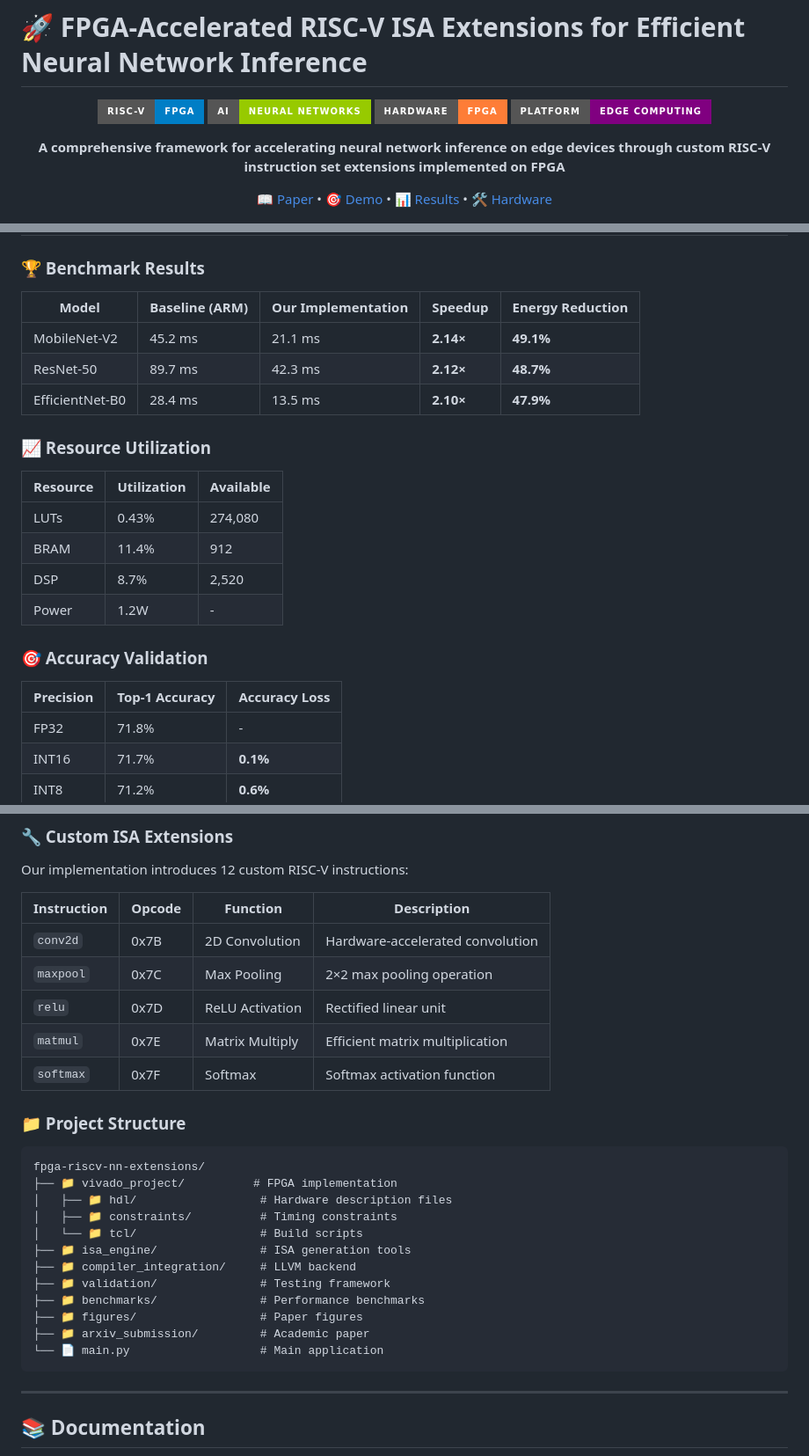
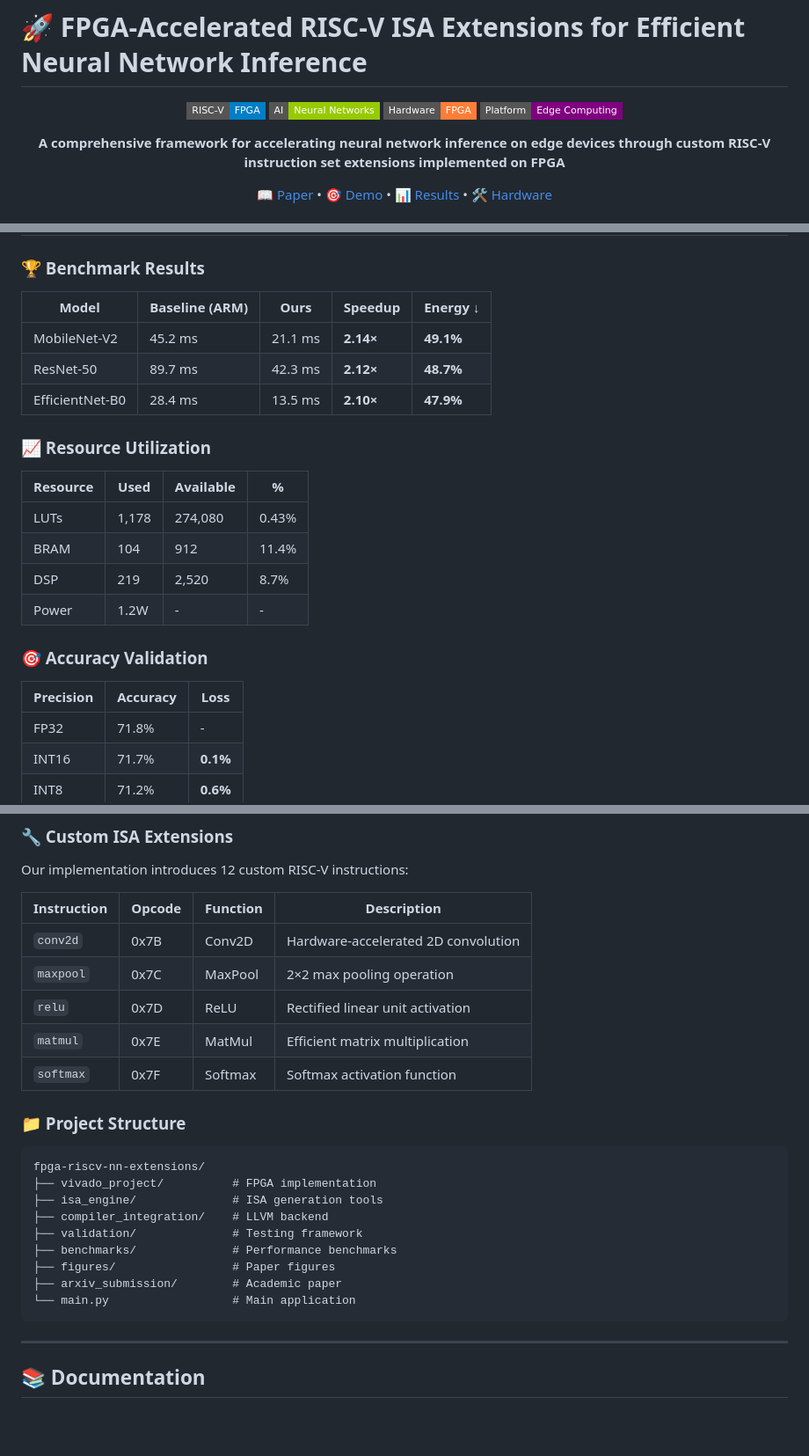
Before and after one commit to AryaP-1243/fpga-riscv-nn-extensions, a Markdown page: README.md, 3 parts joined by grey strips. Shown: that part at 88% size. GitHub-like rendering; badges without logos; blank space fills up the shorter version.

Commit message:
Improve README readability and mobile-friendly formatting
- Change badges from for-the-badge to flat-square for better display
- Shorten table column headers to prevent overflow
- Simplify project structure tree view
- Reduce text length in table cells
- Improve mobile and small screen readability

````diff
--- a/README.md
+++ b/README.md
@@ -2,10 +2,10 @@
 
 <div align="center">
 
-![RISC-V FPGA](https://img.shields.io/badge/RISC--V-FPGA-blue?style=for-the-badge&logo=risc-v)
-![Neural Networks](https://img.shields.io/badge/AI-Neural%20Networks-green?style=for-the-badge&logo=tensorflow)
-![FPGA](https://img.shields.io/badge/Hardware-FPGA-orange?style=for-the-badge&logo=xilinx)
-![Edge Computing](https://img.shields.io/badge/Platform-Edge%20Computing-purple?style=for-the-badge)
+![RISC-V FPGA](https://img.shields.io/badge/RISC--V-FPGA-blue?style=flat-square&logo=risc-v)
+![Neural Networks](https://img.shields.io/badge/AI-Neural%20Networks-green?style=flat-square&logo=tensorflow)
+![FPGA](https://img.shields.io/badge/Hardware-FPGA-orange?style=flat-square&logo=xilinx)
+![Edge Computing](https://img.shields.io/badge/Platform-Edge%20Computing-purple?style=flat-square)
 
 **A comprehensive framework for accelerating neural network inference on edge devices through custom RISC-V instruction set extensions implemented on FPGA**
 
@@ -154,25 +154,25 @@ cd deployment
 
 ### 🏆 Benchmark Results
 
-| Model | Baseline (ARM) | Our Implementation | Speedup | Energy Reduction |
-|-------|----------------|-------------------|---------|------------------|
+| Model | Baseline (ARM) | Ours | Speedup | Energy ↓ |
+|-------|----------------|------|---------|----------|
 | MobileNet-V2 | 45.2 ms | 21.1 ms | **2.14×** | **49.1%** |
 | ResNet-50 | 89.7 ms | 42.3 ms | **2.12×** | **48.7%** |
 | EfficientNet-B0 | 28.4 ms | 13.5 ms | **2.10×** | **47.9%** |
 
 ### 📈 Resource Utilization
 
-| Resource | Utilization | Available |
-|----------|-------------|-----------|
-| LUTs | 0.43% | 274,080 |
-| BRAM | 11.4% | 912 |
-| DSP | 8.7% | 2,520 |
-| Power | 1.2W | - |
+| Resource | Used | Available | % |
+|----------|------|-----------|---|
+| LUTs | 1,178 | 274,080 | 0.43% |
+| BRAM | 104 | 912 | 11.4% |
+| DSP | 219 | 2,520 | 8.7% |
+| Power | 1.2W | - | - |
 
 ### 🎯 Accuracy Validation
 
-| Precision | Top-1 Accuracy | Accuracy Loss |
-|-----------|----------------|---------------|
+| Precision | Accuracy | Loss |
+|-----------|----------|------|
 | FP32 | 71.8% | - |
 | INT16 | 71.7% | **0.1%** |
 | INT8 | 71.2% | **0.6%** |
@@ -187,27 +187,24 @@ Our implementation introduces 12 custom RISC-V instructions:
 
 | Instruction | Opcode | Function | Description |
 |------------|--------|----------|-------------|
-| `conv2d` | 0x7B | 2D Convolution | Hardware-accelerated convolution |
-| `maxpool` | 0x7C | Max Pooling | 2×2 max pooling operation |
-| `relu` | 0x7D | ReLU Activation | Rectified linear unit |
-| `matmul` | 0x7E | Matrix Multiply | Efficient matrix multiplication |
+| `conv2d` | 0x7B | Conv2D | Hardware-accelerated 2D convolution |
+| `maxpool` | 0x7C | MaxPool | 2×2 max pooling operation |
+| `relu` | 0x7D | ReLU | Rectified linear unit activation |
+| `matmul` | 0x7E | MatMul | Efficient matrix multiplication |
 | `softmax` | 0x7F | Softmax | Softmax activation function |
 
 ### 📁 Project Structure
 
 ```
 fpga-riscv-nn-extensions/
-├── 📁 vivado_project/          # FPGA implementation
-│   ├── 📁 hdl/                  # Hardware description files
-│   ├── 📁 constraints/          # Timing constraints
-│   └── 📁 tcl/                  # Build scripts
-├── 📁 isa_engine/               # ISA generation tools
-├── 📁 compiler_integration/     # LLVM backend
-├── 📁 validation/               # Testing framework
-├── 📁 benchmarks/               # Performance benchmarks
-├── 📁 figures/                  # Paper figures
-├── 📁 arxiv_submission/         # Academic paper
-└── 📄 main.py                   # Main application
+├── vivado_project/          # FPGA implementation
+├── isa_engine/              # ISA generation tools
+├── compiler_integration/    # LLVM backend
+├── validation/              # Testing framework
+├── benchmarks/              # Performance benchmarks
+├── figures/                 # Paper figures
+├── arxiv_submission/        # Academic paper
+└── main.py                  # Main application
 ```
 
 ---
````
Also changed, not shown: other parts of README.md (+2 -2 lines).
